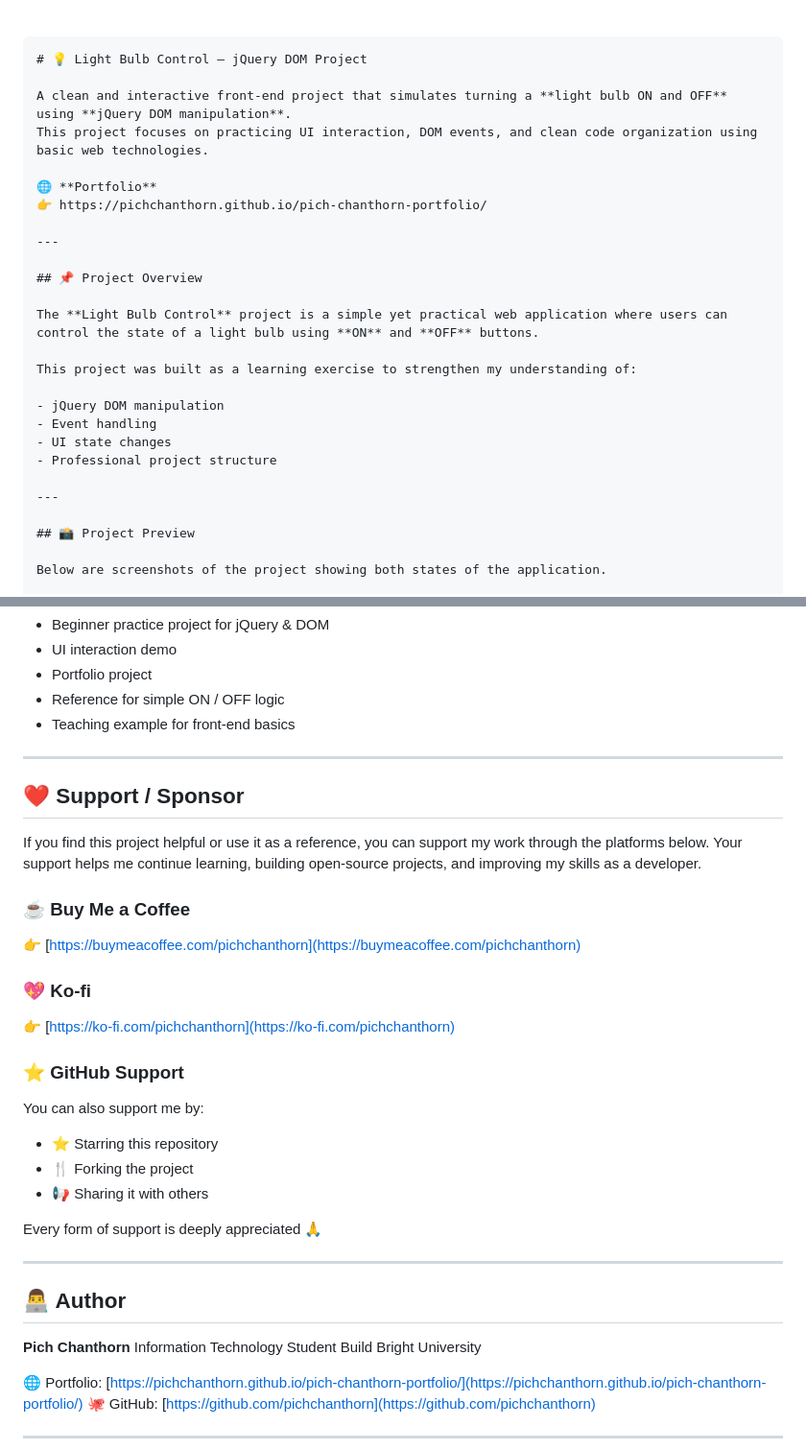
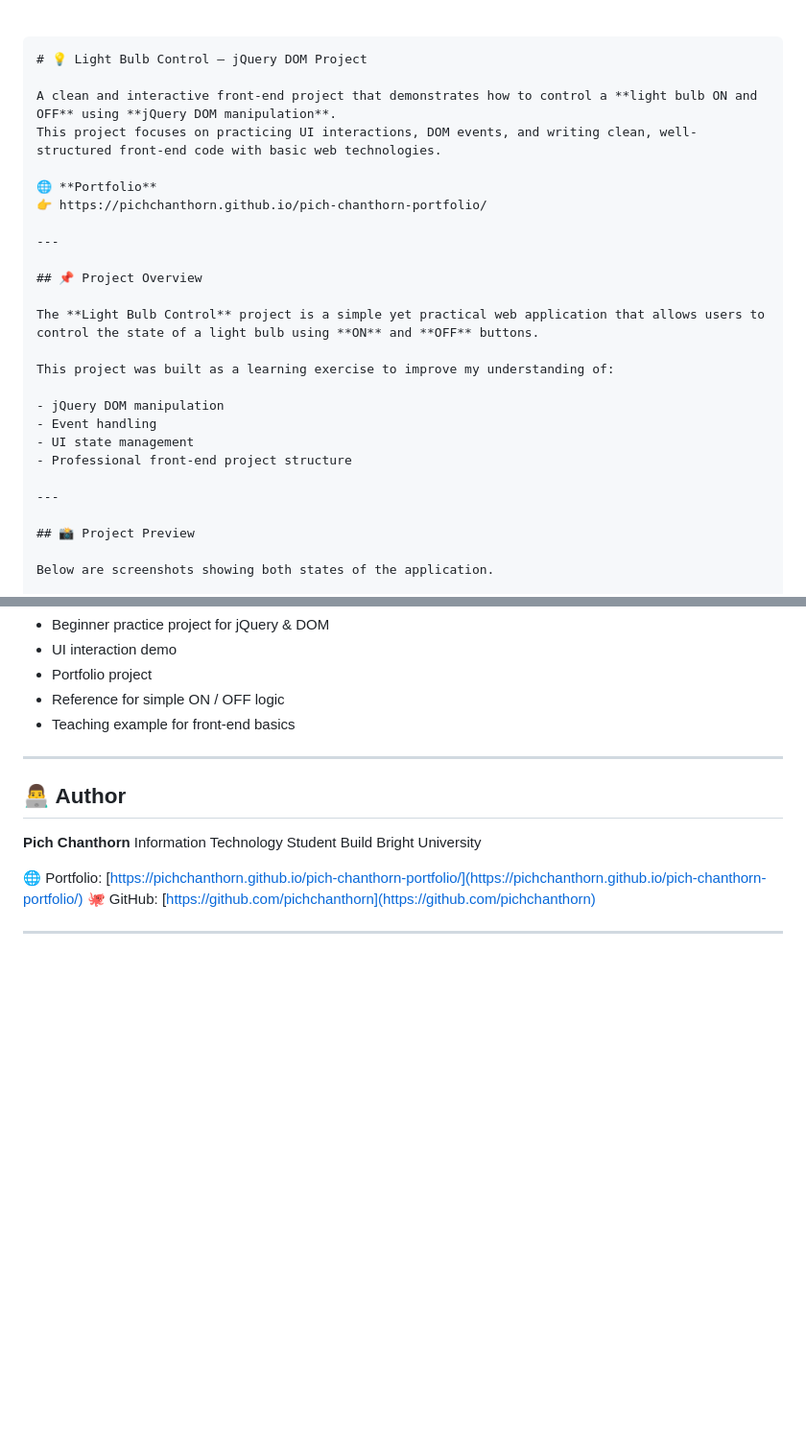
Before and after one commit to pichchanthorn/light-bulb-control, a Markdown page: README.md, 2 parts joined by grey strips. Shown: that part at 96% size. Rendered like a GitHub page; blank space fills up the shorter version.

`````diff
--- a/README.md
+++ b/README.md
@@ -3,8 +3,8 @@
 ````md
 # 💡 Light Bulb Control – jQuery DOM Project
 
-A clean and interactive front-end project that simulates turning a **light bulb ON and OFF** using **jQuery DOM manipulation**.
-This project focuses on practicing UI interaction, DOM events, and clean code organization using basic web technologies.
+A clean and interactive front-end project that demonstrates how to control a **light bulb ON and OFF** using **jQuery DOM manipulation**.
+This project focuses on practicing UI interactions, DOM events, and writing clean, well-structured front-end code with basic web technologies.
 
 🌐 **Portfolio**
 👉 https://pichchanthorn.github.io/pich-chanthorn-portfolio/
@@ -13,18 +13,18 @@ This project focuses on practicing UI interaction, DOM events, and clean code or
 
 ## 📌 Project Overview
 
-The **Light Bulb Control** project is a simple yet practical web application where users can control the state of a light bulb using **ON** and **OFF** buttons.
+The **Light Bulb Control** project is a simple yet practical web application that allows users to control the state of a light bulb using **ON** and **OFF** buttons.
 
-This project was built as a learning exercise to strengthen my understanding of:
+This project was built as a learning exercise to improve my understanding of:
 
 - jQuery DOM manipulation
 - Event handling
-- UI state changes
-- Professional project structure
+- UI state management
+- Professional front-end project structure
 
 ---
 
 ## 📸 Project Preview
 
-Below are screenshots of the project showing both states of the application.
+Below are screenshots showing both states of the application.
 
@@ -117,31 +126,6 @@ light-bulb-control/
 
 ---
 
-## ❤️ Support / Sponsor
-
-If you find this project helpful or use it as a reference, you can support my work through the platforms below.
-Your support helps me continue learning, building open-source projects, and improving my skills as a developer.
-
-### ☕ Buy Me a Coffee
-
-👉 [https://buymeacoffee.com/pichchanthorn](https://buymeacoffee.com/pichchanthorn)
-
-### 💖 Ko-fi
-
-👉 [https://ko-fi.com/pichchanthorn](https://ko-fi.com/pichchanthorn)
-
-### ⭐ GitHub Support
-
-You can also support me by:
-
-* ⭐ Starring this repository
-* 🍴 Forking the project
-* 📢 Sharing it with others
-
-Every form of support is deeply appreciated 🙏
-
----
-
 ## 👨‍💻 Author
 
 **Pich Chanthorn**
`````
Also changed, not shown: other parts of README.md (+21 -12 lines).
